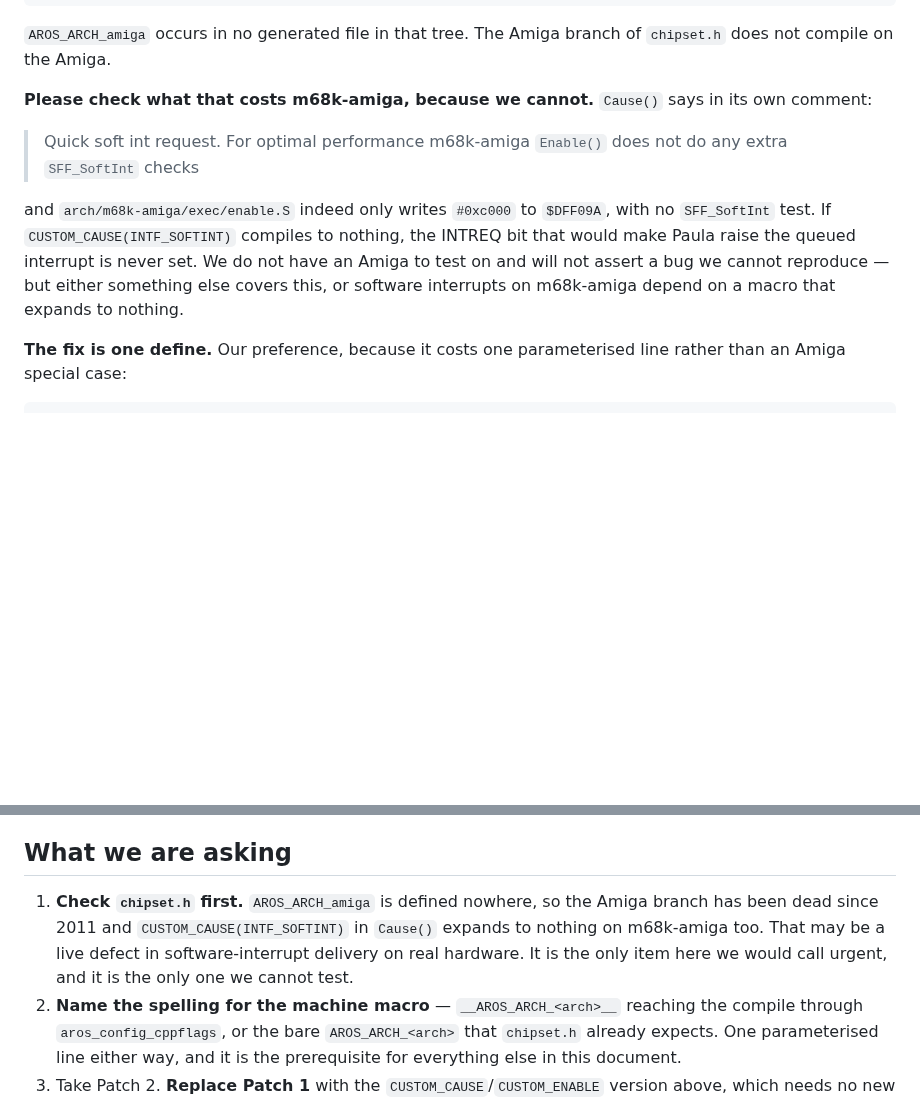
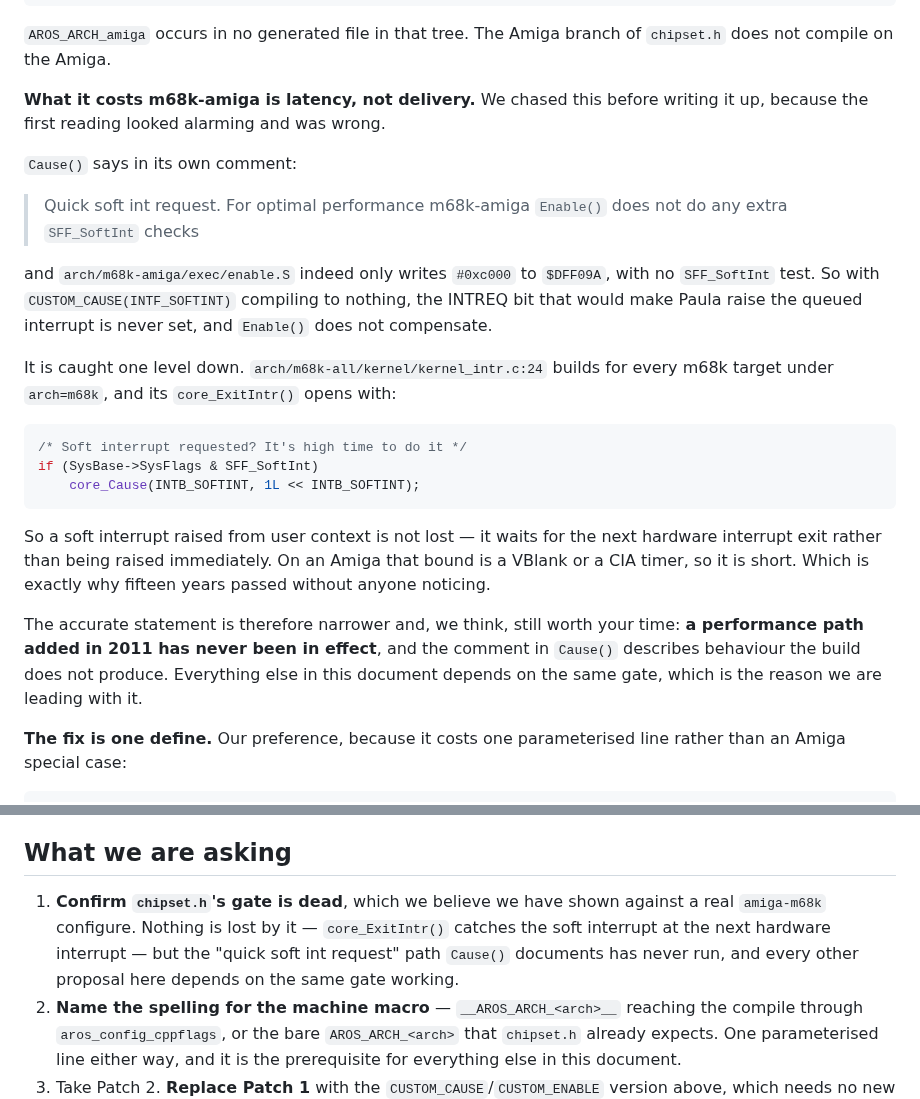
Before and after one commit to JJDSNT/bellatrix, a Markdown page: docs/base-package-rfc.md, 2 parts joined by grey strips. GitHub-like rendering; blank space fills up the shorter version.

````diff
--- a/docs/base-package-rfc.md
+++ b/docs/base-package-rfc.md
@@ -201,18 +201,38 @@ bin/amiga-m68k/gen/config/target.cfg:
 `AROS_ARCH_amiga` occurs in no generated file in that tree. The Amiga branch of
 `chipset.h` does not compile on the Amiga.
 
-**Please check what that costs m68k-amiga, because we cannot.** `Cause()` says in
-its own comment:
+**What it costs m68k-amiga is latency, not delivery.** We chased this before
+writing it up, because the first reading looked alarming and was wrong.
+
+`Cause()` says in its own comment:
 
 > Quick soft int request. For optimal performance m68k-amiga `Enable()` does not
 > do any extra `SFF_SoftInt` checks
 
 and `arch/m68k-amiga/exec/enable.S` indeed only writes `#0xc000` to `$DFF09A`,
-with no `SFF_SoftInt` test. If `CUSTOM_CAUSE(INTF_SOFTINT)` compiles to nothing,
-the INTREQ bit that would make Paula raise the queued interrupt is never set. We
-do not have an Amiga to test on and will not assert a bug we cannot reproduce —
-but either something else covers this, or software interrupts on m68k-amiga
-depend on a macro that expands to nothing.
+with no `SFF_SoftInt` test. So with `CUSTOM_CAUSE(INTF_SOFTINT)` compiling to
+nothing, the INTREQ bit that would make Paula raise the queued interrupt is
+never set, and `Enable()` does not compensate.
+
+It is caught one level down. `arch/m68k-all/kernel/kernel_intr.c:24` builds for
+every m68k target under `arch=m68k`, and its `core_ExitIntr()` opens with:
+
+```c
+/* Soft interrupt requested? It's high time to do it */
+if (SysBase->SysFlags & SFF_SoftInt)
+    core_Cause(INTB_SOFTINT, 1L << INTB_SOFTINT);
+```
+
+So a soft interrupt raised from user context is not lost — it waits for the next
+hardware interrupt exit rather than being raised immediately. On an Amiga that
+bound is a VBlank or a CIA timer, so it is short. Which is exactly why fifteen
+years passed without anyone noticing.
+
+The accurate statement is therefore narrower and, we think, still worth your
+time: **a performance path added in 2011 has never been in effect**, and the
+comment in `Cause()` describes behaviour the build does not produce. Everything
+else in this document depends on the same gate, which is the reason we are
+leading with it.
 
 **The fix is one define.** Our preference, because it costs one parameterised
 line rather than an Amiga special case:
@@ -360,11 +380,11 @@ start building them for every m68k target.
 
 ## What we are asking
 
-1. **Check `chipset.h` first.** `AROS_ARCH_amiga` is defined nowhere, so the
-   Amiga branch has been dead since 2011 and `CUSTOM_CAUSE(INTF_SOFTINT)` in
-   `Cause()` expands to nothing on m68k-amiga too. That may be a live defect in
-   software-interrupt delivery on real hardware. It is the only item here we
-   would call urgent, and it is the only one we cannot test.
+1. **Confirm `chipset.h`'s gate is dead**, which we believe we have shown against
+   a real `amiga-m68k` configure. Nothing is lost by it — `core_ExitIntr()`
+   catches the soft interrupt at the next hardware interrupt — but the "quick
+   soft int request" path `Cause()` documents has never run, and every other
+   proposal here depends on the same gate working.
 2. **Name the spelling for the machine macro** — `__AROS_ARCH_<arch>__` reaching
    the compile through `aros_config_cppflags`, or the bare `AROS_ARCH_<arch>`
    that `chipset.h` already expects. One parameterised line either way, and it
````
Also changed, not shown: AI_context/issues/ISSUE-0024.md (+36 -6 lines).
